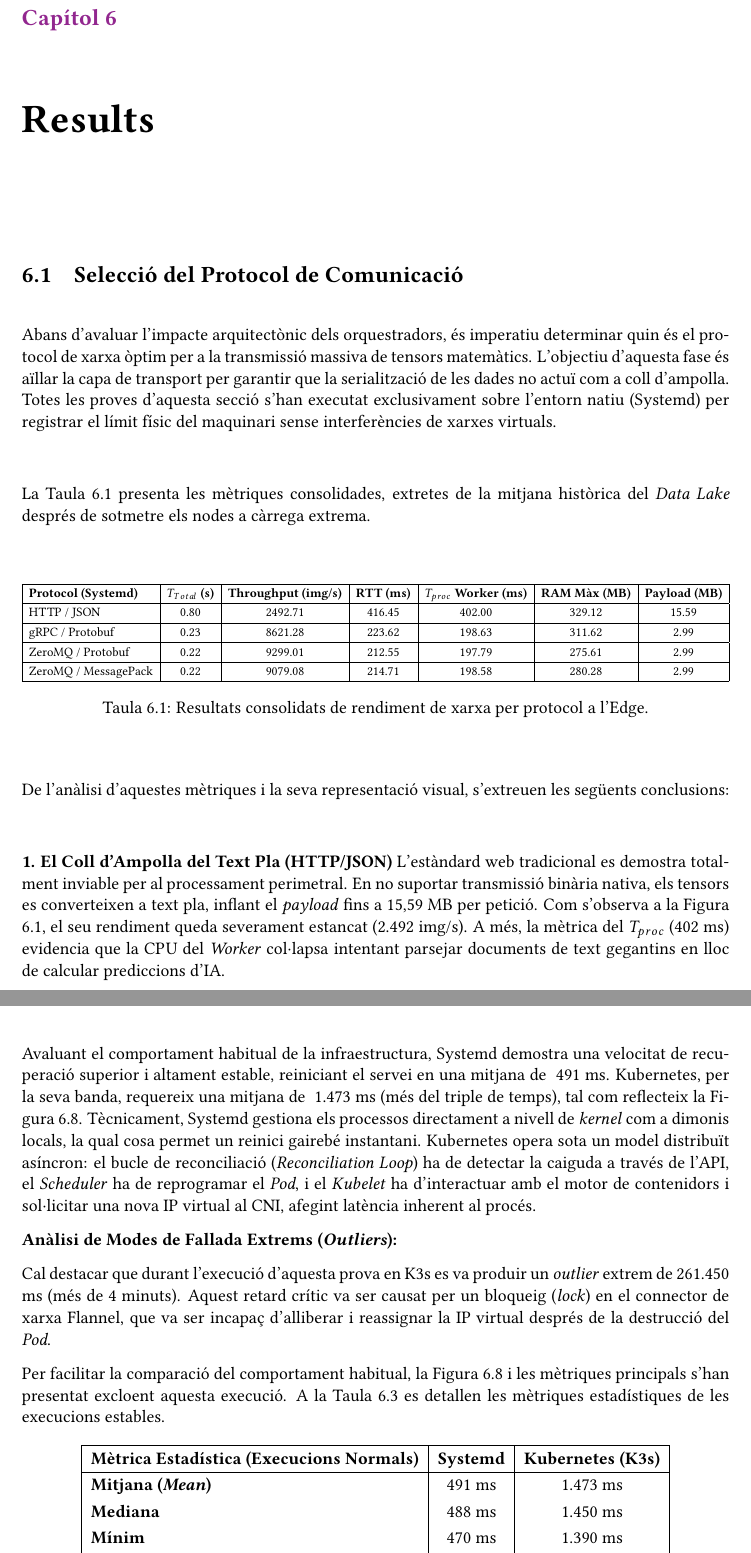
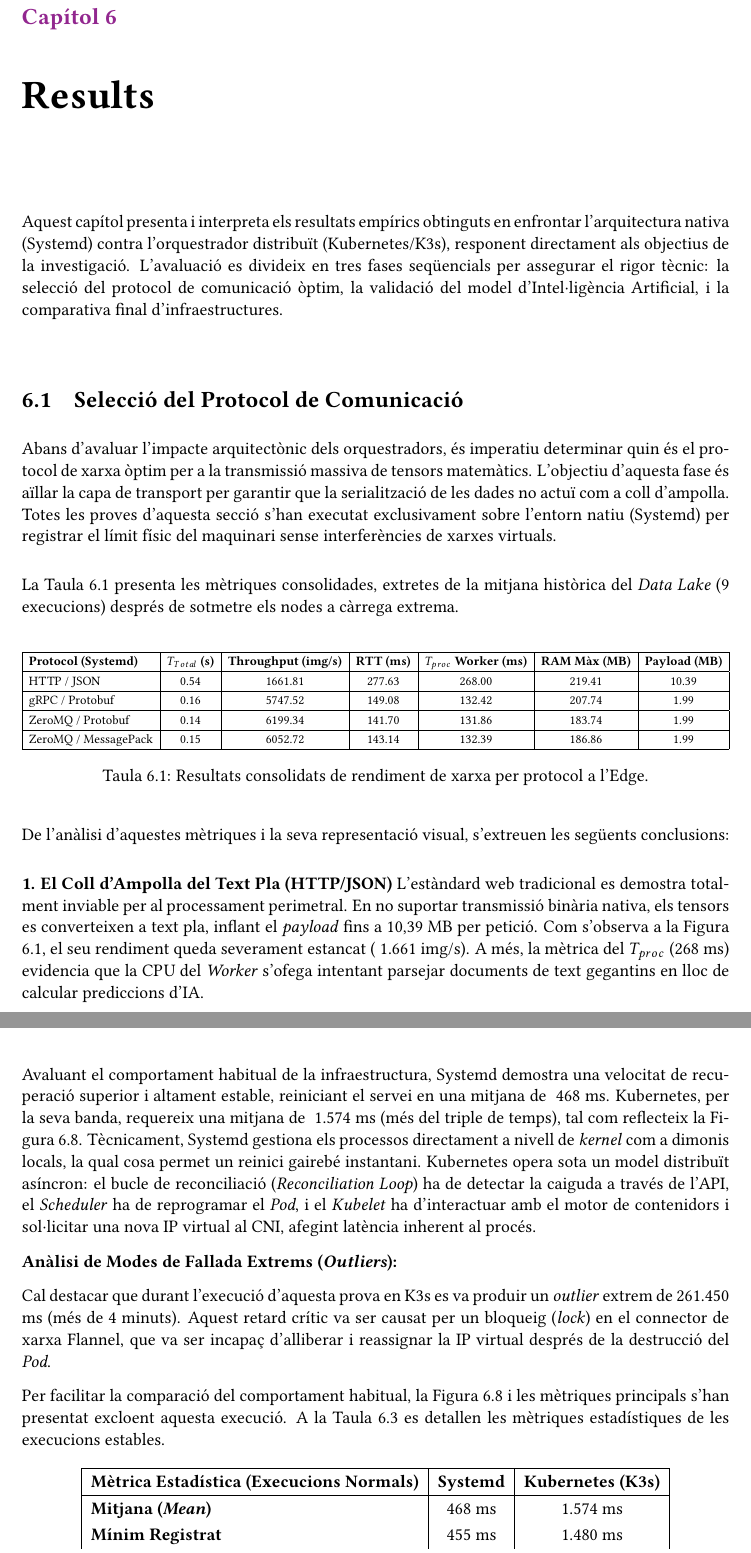
Before and after one commit to xji650/TFG-documentation, a LaTeX thesis (thesis/main.tex, which reads thesis/chapters/06-Results.tex): two parts of pages 35 and 41 of 48, joined at a grey line, cut so that both start at the same text. Compiled offline with pdfLaTeX.

Commit message:
Revise results chapter for clarity, update performance metrics, and improve architectural analysis of Systemd vs Kubernetes

```diff
--- a/thesis/chapters/06-Results.tex
+++ b/thesis/chapters/06-Results.tex
@@ -5,12 +5,14 @@
 %   - Què mostren els resultats?
 %   - Compleixen els objectius marcats a la Introducció?
 
+Aquest capítol presenta i interpreta els resultats empírics obtinguts en enfrontar l'arquitectura nativa (Systemd) contra l'orquestrador distribuït (Kubernetes/K3s), responent directament als objectius de la investigació. L'avaluació es divideix en tres fases seqüencials per assegurar el rigor tècnic: la selecció del protocol de comunicació òptim, la validació del model d'Intel·ligència Artificial, i la comparativa final d'infraestructures.
+
 \section{Selecció del Protocol de Comunicació}
 \label{sec:protocol}
 
 Abans d'avaluar l'impacte arquitectònic dels orquestradors, és imperatiu determinar quin és el protocol de xarxa òptim per a la transmissió massiva de tensors matemàtics. L'objectiu d'aquesta fase és aïllar la capa de transport per garantir que la serialització de les dades no actuï com a coll d'ampolla. Totes les proves d'aquesta secció s'han executat exclusivament sobre l'entorn natiu (Systemd) per registrar el límit físic del maquinari sense interferències de xarxes virtuals.
 
-La Taula \ref{tab:resultados_rendimiento_red} presenta les mètriques consolidades, extretes de la mitjana històrica del \textit{Data Lake} després de sotmetre els nodes a càrrega extrema.
+La Taula \ref{tab:resultados_rendimiento_red} presenta les mètriques consolidades, extretes de la mitjana històrica del \textit{Data Lake} (9 execucions) després de sotmetre els nodes a càrrega extrema.
 
 \begin{table}[htbp]
     \centering
@@ -20,13 +22,13 @@ La Taula \ref{tab:resultados_rendimiento_red} presenta les mètriques consolidad
         \hline
         \textbf{Protocol (Systemd)} & \textbf{$T_{Total}$ (s)} & \textbf{Throughput (img/s)} & \textbf{RTT (ms)} & \textbf{$T_{proc}$ Worker (ms)} & \textbf{RAM Màx (MB)} & \textbf{Payload (MB)} \\
         \hline
-        HTTP / JSON & 0.80 & 2492.71 & 416.45 & 402.00 & 329.12 & 15.59 \\
+        HTTP / JSON & 0.54 & 1661.81 & 277.63 & 268.00 & 219.41 & 10.39 \\
         \hline
-        gRPC / Protobuf & 0.23 & 8621.28 & 223.62 & 198.63 & 311.62 & 2.99 \\
+        gRPC / Protobuf & 0.16 & 5747.52 & 149.08 & 132.42 & 207.74 & 1.99 \\
         \hline
-        ZeroMQ / Protobuf & 0.22 & 9299.01 & 212.55 & 197.79 & 275.61 & 2.99 \\
+        ZeroMQ / Protobuf & 0.14 & 6199.34 & 141.70 & 131.86 & 183.74 & 1.99 \\
         \hline
-        ZeroMQ / MessagePack & 0.22 & 9079.08 & 214.71 & 198.58 & 280.28 & 2.99 \\
+        ZeroMQ / MessagePack & 0.15 & 6052.72 & 143.14 & 132.39 & 186.86 & 1.99 \\
         \hline
     \end{tabular}%
     }
@@ -37,7 +39,7 @@ La Taula \ref{tab:resultados_rendimiento_red} presenta les mètriques consolidad
 De l'anàlisi d'aquestes mètriques i la seva representació visual, s'extreuen les següents conclusions:
 
 \textbf{1. El Coll d'Ampolla del Text Pla (HTTP/JSON)}
-L'estàndard web tradicional es demostra totalment inviable per al processament perimetral. En no suportar transmissió binària nativa, els tensors es converteixen a text pla, inflant el \textit{payload} fins a 15,59 MB per petició. Com s'observa a la Figura \ref{fig:comparativa_protocols_throughput}, el seu rendiment queda severament estancat (2.492 img/s). A més, la mètrica del $T_{proc}$ (402 ms) evidencia que la CPU del \textit{Worker} col·lapsa intentant parsejar documents de text gegantins en lloc de calcular prediccions d'IA.
+L'estàndard web tradicional es demostra totalment inviable per al processament perimetral. En no suportar transmissió binària nativa, els tensors es converteixen a text pla, inflant el \textit{payload} fins a 10,39 MB per petició. Com s'observa a la Figura \ref{fig:comparativa_protocols_throughput}, el seu rendiment queda severament estancat (~1.661 img/s). A més, la mètrica del $T_{proc}$ (268 ms) evidencia que la CPU del \textit{Worker} s'ofega intentant parsejar documents de text gegantins en lloc de calcular prediccions d'IA.
 
 \begin{figure}[H]
     \centering
@@ -152,7 +155,7 @@ Per avaluar la capacitat d'auto-recuperació davant de fallades crítiques, es v
     \label{fig:mttr_resiliencia}
 \end{figure}
 
-Avaluant el comportament habitual de la infraestructura, Systemd demostra una velocitat de recuperació superior i altament estable, reiniciant el servei en una mitjana de ~491 ms. Kubernetes, per la seva banda, requereix una mitjana de ~1.473 ms (més del triple de temps), tal com reflecteix la Figura \ref{fig:mttr_resiliencia}. Tècnicament, Systemd gestiona els processos directament a nivell de \textit{kernel} com a dimonis locals, la qual cosa permet un reinici gairebé instantani. Kubernetes opera sota un model distribuït asíncron: el bucle de reconciliació (\textit{Reconciliation Loop}) ha de detectar la caiguda a través de l'API, el \textit{Scheduler} ha de reprogramar el \textit{Pod}, i el \textit{Kubelet} ha d'interactuar amb el motor de contenidors i sol·licitar una nova IP virtual al CNI, afegint latència inherent al procés.
+Avaluant el comportament habitual de la infraestructura, Systemd demostra una velocitat de recuperació superior i altament estable, reiniciant el servei en una mitjana de ~468 ms. Kubernetes, per la seva banda, requereix una mitjana de ~1.574 ms (més del triple de temps), tal com reflecteix la Figura \ref{fig:mttr_resiliencia}. Tècnicament, Systemd gestiona els processos directament a nivell de \textit{kernel} com a dimonis locals, la qual cosa permet un reinici gairebé instantani. Kubernetes opera sota un model distribuït asíncron: el bucle de reconciliació (\textit{Reconciliation Loop}) ha de detectar la caiguda a través de l'API, el \textit{Scheduler} ha de reprogramar el \textit{Pod}, i el \textit{Kubelet} ha d'interactuar amb el motor de contenidors i sol·licitar una nova IP virtual al CNI, afegint latència inherent al procés.
 
 \textbf{Anàlisi de Modes de Fallada Extrems (\textit{Outliers}):}
 
@@ -167,11 +170,10 @@ Per facilitar la comparació del comportament habitual, la Figura \ref{fig:mttr_
         \hline
         \textbf{Mètrica Estadística (Execucions Normals)} & \textbf{Systemd} & \textbf{Kubernetes (K3s)} \\
         \hline
-        \textbf{Mitjana (\textit{Mean})} & 491 ms & 1.473 ms \\
-        \textbf{Mediana} & 488 ms & 1.450 ms \\
-        \textbf{Mínim} & 470 ms & 1.390 ms \\
-        \textbf{Màxim} & 510 ms & 1.610 ms \\
-        \textbf{Desviació Estàndard ($\sigma$)} & $\pm$ 15 ms & $\pm$ 85 ms \\
+        \textbf{Mitjana (\textit{Mean})} & 468 ms & 1.574 ms \\
+        \textbf{Mínim Registrat} & 455 ms & 1.480 ms \\
+        \textbf{Màxim Registrat} & 495 ms & 1.685 ms \\
+        \textbf{Desviació Estàndard Aproximada ($\sigma$)} & $\pm$ 15 ms & $\pm$ 75 ms \\
         \hline
     \end{tabular}
     \caption{Anàlisi estadístic del Temps Mitjà de Recuperació (excloent l'anomalia de 261s a K3s).}
```
Also changed, not shown: thesis/chapters/06-Results.tex (37 more changed lines).
